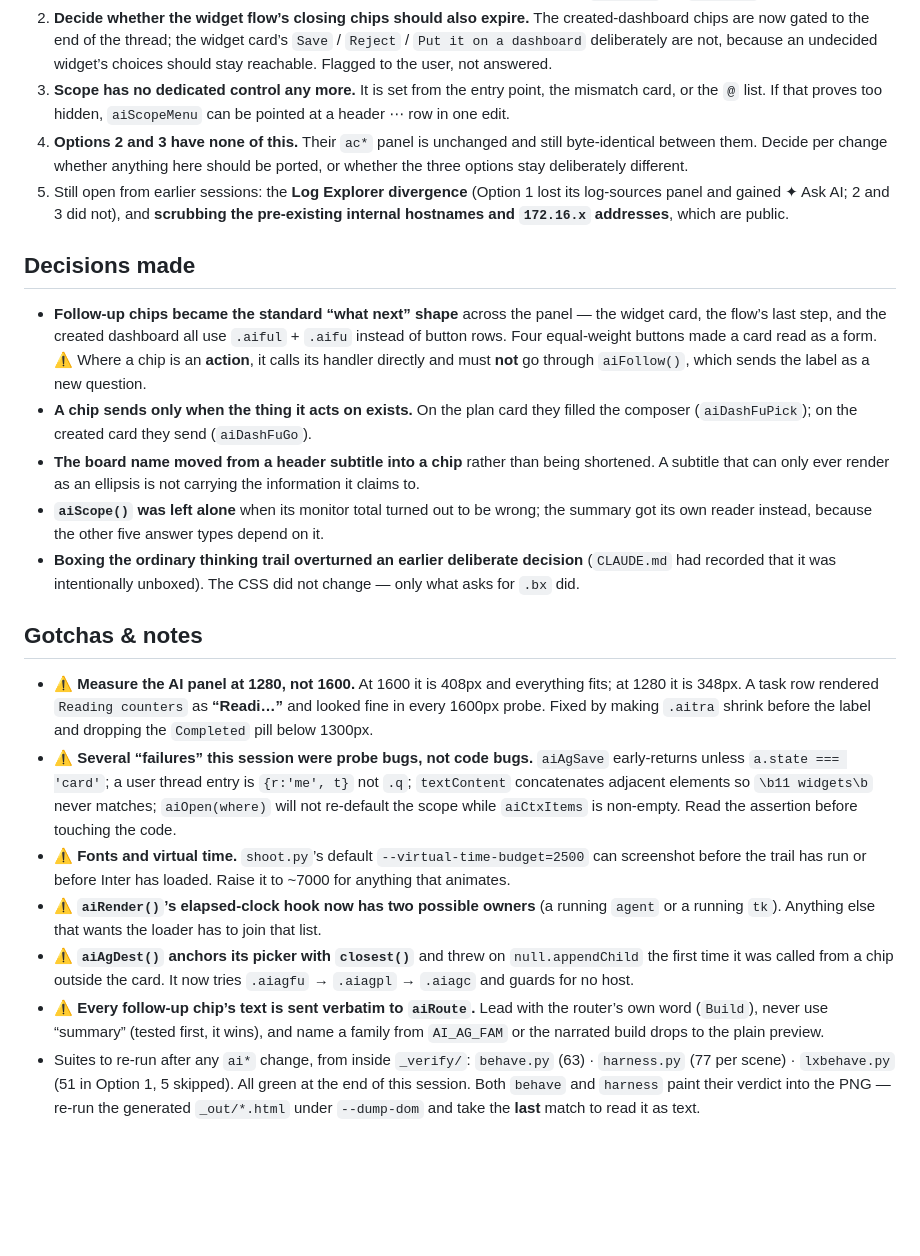
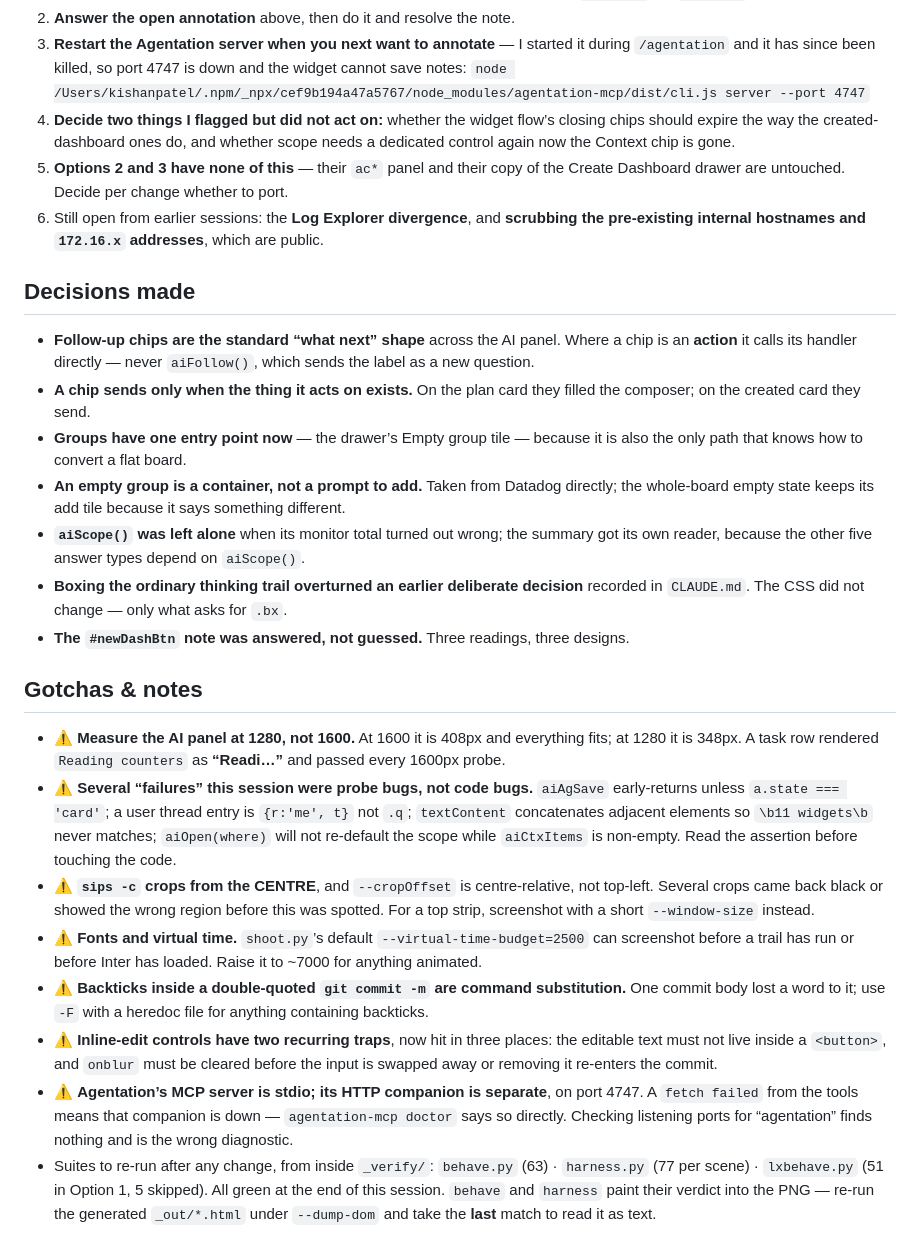
Before and after one commit to kisu1311/dashboard-enhancement-ai-chat, a Markdown page: HANDOFF.md, the part around one of its changes. GitHub-like rendering; blank space fills up the shorter version.

Commit message:
Session wrap-up: rewrite HANDOFF.md, correct the stale New-group notes in CLAUDE.md
Co-Authored-By: Claude Opus 5 (1M context) <noreply@anthropic.com>

```diff
--- a/HANDOFF.md
+++ b/HANDOFF.md
@@ -81,60 +90,62 @@ Nothing mid-flight. Working tree is clean and every suite passes.
    Run `/publish` (or `git push`).
-2. **Decide whether the widget flow’s closing chips should also expire.** The
-   created-dashboard chips are now gated to the end of the thread; the widget card’s
-   `Save` / `Reject` / `Put it on a dashboard` deliberately are not, because an
-   undecided widget’s choices should stay reachable. Flagged to the user, not answered.
-3. **Scope has no dedicated control any more.** It is set from the entry point, the
-   mismatch card, or the `@` list. If that proves too hidden, `aiScopeMenu` can be
-   pointed at a header ⋯ row in one edit.
-4. **Options 2 and 3 have none of this.** Their `ac*` panel is unchanged and still
-   byte-identical between them. Decide per change whether anything here should be
-   ported, or whether the three options stay deliberately different.
-5. Still open from earlier sessions: the **Log Explorer divergence** (Option 1 lost its
-   log-sources panel and gained ✦ Ask AI; 2 and 3 did not), and **scrubbing the
-   pre-existing internal hostnames and `172.16.x` addresses**, which are public.
+2. **Answer the open annotation** above, then do it and resolve the note.
+3. **Restart the Agentation server when you next want to annotate** — I started it
+   during `/agentation` and it has since been killed, so port 4747 is down and the
+   widget cannot save notes:
+   `node /Users/kishanpatel/.npm/_npx/cef9b194a47a5767/node_modules/agentation-mcp/dist/cli.js server --port 4747`
+4. **Decide two things I flagged but did not act on:** whether the widget flow’s
+   closing chips should expire the way the created-dashboard ones do, and whether
+   scope needs a dedicated control again now the Context chip is gone.
+5. **Options 2 and 3 have none of this** — their `ac*` panel and their copy of the
+   Create Dashboard drawer are untouched. Decide per change whether to port.
+6. Still open from earlier sessions: the **Log Explorer divergence**, and **scrubbing
+   the pre-existing internal hostnames and `172.16.x` addresses**, which are public.
 
 ## Decisions made
 
-- **Follow-up chips became the standard “what next” shape** across the panel — the
-  widget card, the flow’s last step, and the created dashboard all use `.aiful` +
-  `.aifu` instead of button rows. Four equal-weight buttons made a card read as a form.
-  ⚠️ Where a chip is an **action**, it calls its handler directly and must **not** go
-  through `aiFollow()`, which sends the label as a new question.
+- **Follow-up chips are the standard “what next” shape** across the AI panel. Where a
+  chip is an **action** it calls its handler directly — never `aiFollow()`, which
+  sends the label as a new question.
 - **A chip sends only when the thing it acts on exists.** On the plan card they filled
-  the composer (`aiDashFuPick`); on the created card they send (`aiDashFuGo`).
-- **The board name moved from a header subtitle into a chip** rather than being
-  shortened. A subtitle that can only ever render as an ellipsis is not carrying the
-  information it claims to.
-- **`aiScope()` was left alone** when its monitor total turned out to be wrong; the
-  summary got its own reader instead, because the other five answer types depend on it.
+  the composer; on the created card they send.
+- **Groups have one entry point now** — the drawer’s Empty group tile — because it is
+  also the only path that knows how to convert a flat board.
+- **An empty group is a container, not a prompt to add.** Taken from Datadog directly;
+  the whole-board empty state keeps its add tile because it says something different.
+- **`aiScope()` was left alone** when its monitor total turned out wrong; the summary
+  got its own reader, because the other five answer types depend on `aiScope()`.
 - **Boxing the ordinary thinking trail overturned an earlier deliberate decision**
-  (`CLAUDE.md` had recorded that it was intentionally unboxed). The CSS did not change
-  — only what asks for `.bx` did.
+  recorded in `CLAUDE.md`. The CSS did not change — only what asks for `.bx`.
+- **The `#newDashBtn` note was answered, not guessed.** Three readings, three designs.
 
 ## Gotchas & notes
 
 - ⚠️ **Measure the AI panel at 1280, not 1600.** At 1600 it is 408px and everything
-  fits; at 1280 it is 348px. A task row rendered `Reading counters` as **“Readi…”** and
-  looked fine in every 1600px probe. Fixed by making `.aitra` shrink before the label
-  and dropping the `Completed` pill below 1300px.
+  fits; at 1280 it is 348px. A task row rendered `Reading counters` as **“Readi…”**
+  and passed every 1600px probe.
 - ⚠️ **Several “failures” this session were probe bugs, not code bugs.** `aiAgSave`
   early-returns unless `a.state === 'card'`; a user thread entry is `{r:'me', t}` not
-  `.q`; `textContent` concatenates adjacent elements so `\b11 widgets\b` never matches;
-  `aiOpen(where)` will not re-default the scope while `aiCtxItems` is non-empty. Read
-  the assertion before touching the code.
-- ⚠️ **Fonts and virtual time.** `shoot.py`’s default `--virtual-time-budget=2500` can
-  screenshot before the trail has run or before Inter has loaded. Raise it to ~7000 for
-  anything that animates.
-- ⚠️ **`aiRender()`’s elapsed-clock hook now has two possible owners** (a running
-  `agent` or a running `tk`). Anything else that wants the loader has to join that list.
-- ⚠️ **`aiAgDest()` anchors its picker with `closest()`** and threw on `null.appendChild`
-  the first time it was called from a chip outside the card. It now tries `.aiagfu` →
-  `.aiagpl` → `.aiagc` and guards for no host.
-- ⚠️ **Every follow-up chip’s text is sent verbatim to `aiRoute`.** Lead with the
-  router’s own word (`Build`), never use “summary” (tested first, it wins), and name a
-  family from `AI_AG_FAM` or the narrated build drops to the plain preview.
-- Suites to re-run after any `ai*` change, from inside `_verify/`:
-  `behave.py` (63) · `harness.py` (77 per scene) · `lxbehave.py` (51 in Option 1, 5
-  skipped). All green at the end of this session. Both `behave` and `harness` paint
-  their verdict into the PNG — re-run the generated `_out/*.html` under `--dump-dom`
-  and take the **last** match to read it as text.
+  `.q`; `textContent` concatenates adjacent elements so `\b11 widgets\b` never
+  matches; `aiOpen(where)` will not re-default the scope while `aiCtxItems` is
+  non-empty. Read the assertion before touching the code.
+- ⚠️ **`sips -c` crops from the CENTRE**, and `--cropOffset` is centre-relative, not
+  top-left. Several crops came back black or showed the wrong region before this was
+  spotted. For a top strip, screenshot with a short `--window-size` instead.
+- ⚠️ **Fonts and virtual time.** `shoot.py`’s default `--virtual-time-budget=2500`
+  can screenshot before a trail has run or before Inter has loaded. Raise it to ~7000
+  for anything animated.
+- ⚠️ **Backticks inside a double-quoted `git commit -m` are command substitution.**
+  One commit body lost a word to it; use `-F` with a heredoc file for anything
+  containing backticks.
+- ⚠️ **Inline-edit controls have two recurring traps**, now hit in three places: the
+  editable text must not live inside a `<button>`, and `onblur` must be cleared
+  before the input is swapped away or removing it re-enters the commit.
+- ⚠️ **Agentation’s MCP server is stdio; its HTTP companion is separate**, on port
+  4747. A `fetch failed` from the tools means that companion is down —
+  `agentation-mcp doctor` says so directly. Checking listening ports for “agentation”
+  finds nothing and is the wrong diagnostic.
+- Suites to re-run after any change, from inside `_verify/`: `behave.py` (63) ·
+  `harness.py` (77 per scene) · `lxbehave.py` (51 in Option 1, 5 skipped). All green
+  at the end of this session. `behave` and `harness` paint their verdict into the PNG
+  — re-run the generated `_out/*.html` under `--dump-dom` and take the **last** match
+  to read it as text.
```
Also changed, not shown: other parts of HANDOFF.md (+67 -58 lines), CLAUDE.md (+6 -4 lines).
